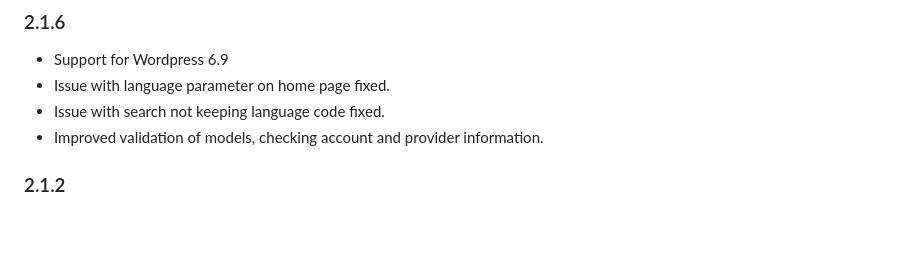
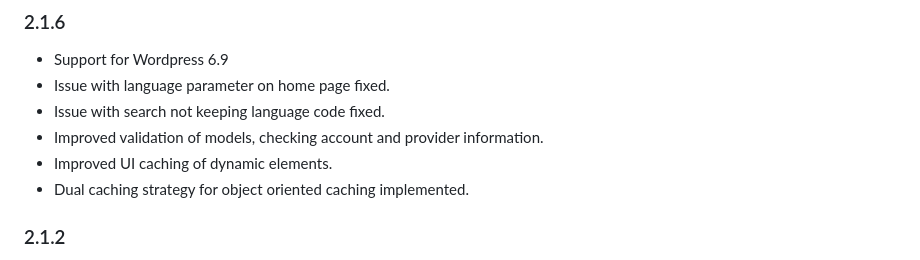
Before and after one commit to gerard-kanters/ai-translate, a Markdown page: README.md, the part around the change. GitHub-like rendering; blank space fills up the shorter version.

Commit message:
Dual cache implementation with memcached and improved

```diff
--- a/README.md
+++ b/README.md
@@ -211,6 +211,8 @@ wget --spider --no-directories --delete-after --recursive --level=10 \
 - Issue with language parameter on home page fixed.
 - Issue with search not keeping language code fixed.
 - Improved validation of models, checking account and provider information.
+- Improved UI caching of dynamic elements.
+- Dual caching strategy for object oriented caching implemented.
 
 ### 2.1.2
 
```
